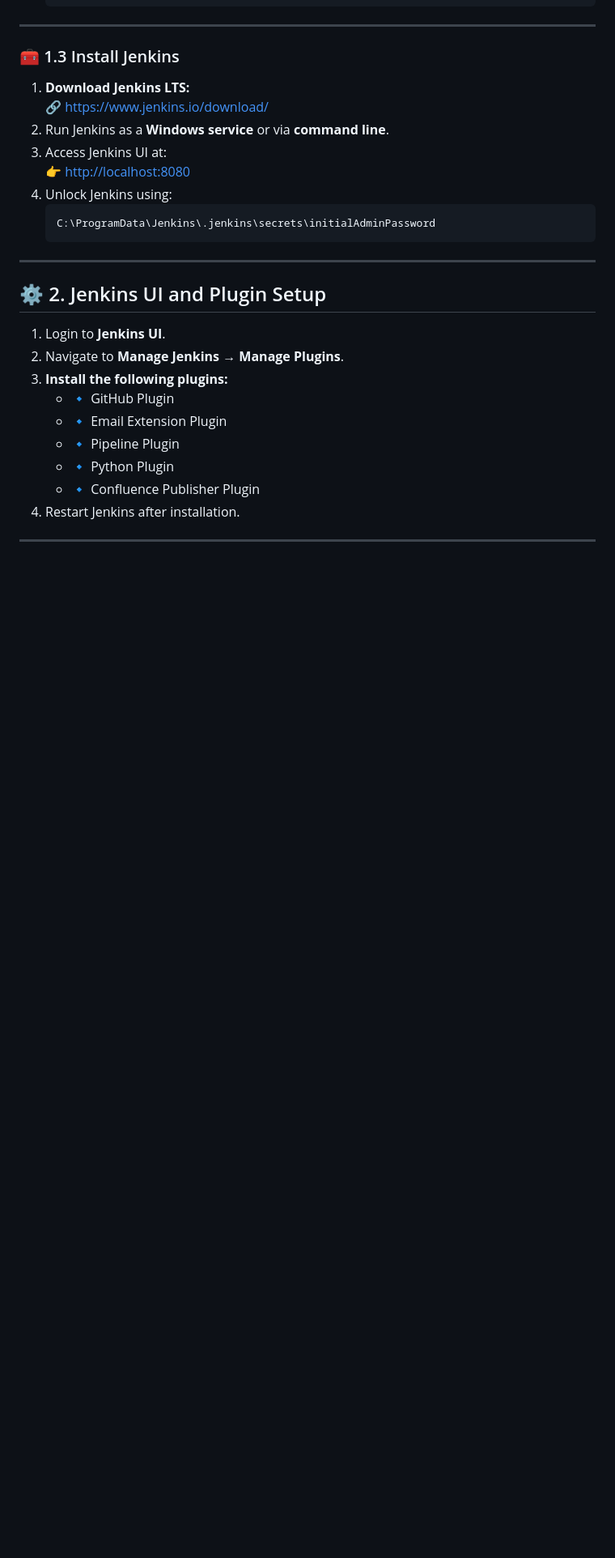
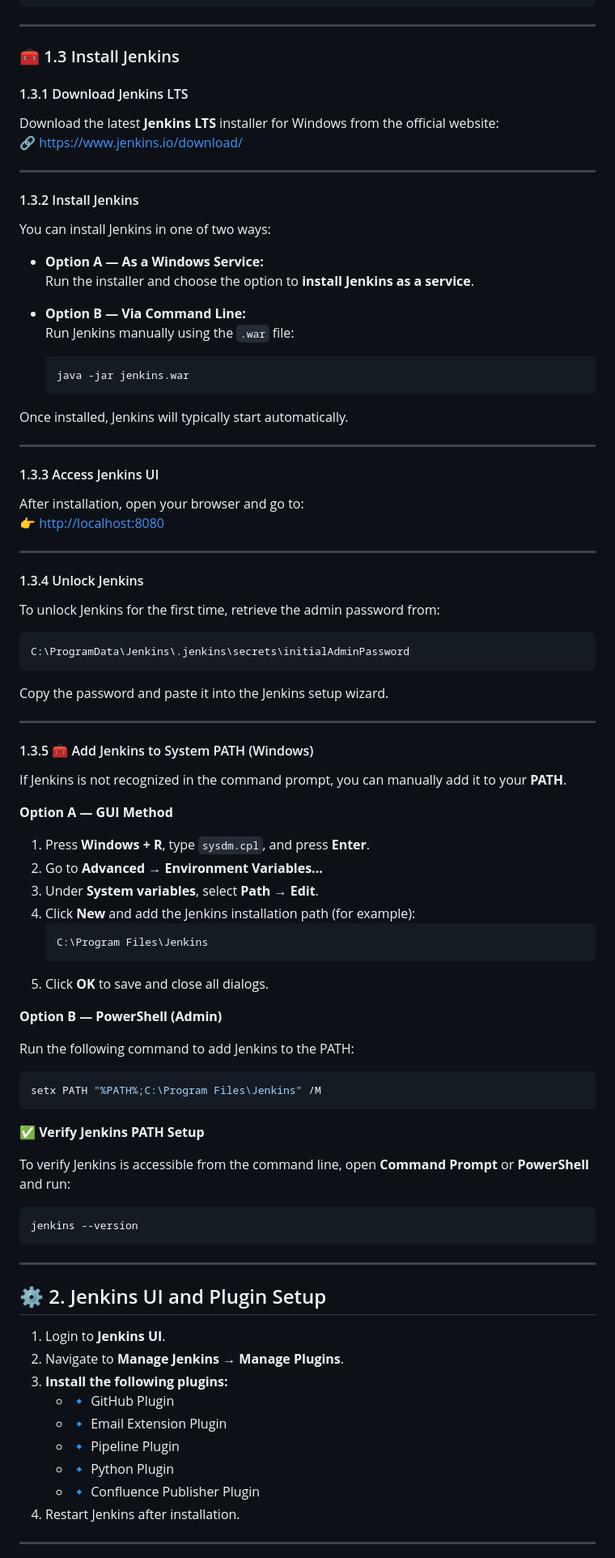
Before and after one commit to devopsuser8413/flask-login-ci-confluence-win, a Markdown page: README.md, the part around one of its changes. Shown at 81% size. GitHub-like rendering; blank space fills up the shorter version.

````diff
--- a/README.md
+++ b/README.md
@@ -33,15 +93,76 @@ A complete step-by-step guide to set up Java, Python, Jenkins, and a Jenkins CI/
 
 ### 🧰 1.3 Install Jenkins
 
-1. **Download Jenkins LTS:**
-   🔗 [https://www.jenkins.io/download/](https://www.jenkins.io/download/)
-2. Run Jenkins as a **Windows service** or via **command line**.
-3. Access Jenkins UI at:
-   👉 [http://localhost:8080](http://localhost:8080)
-4. Unlock Jenkins using:
+#### 1.3.1 Download Jenkins LTS
+Download the latest **Jenkins LTS** installer for Windows from the official website:
+🔗 [https://www.jenkins.io/download/](https://www.jenkins.io/download/)
+
+---
+
+#### 1.3.2 Install Jenkins
+You can install Jenkins in one of two ways:
+
+- **Option A — As a Windows Service:**
+  Run the installer and choose the option to **install Jenkins as a service**.
+
+- **Option B — Via Command Line:**
+  Run Jenkins manually using the `.war` file:
+  ```bash
+  java -jar jenkins.war
+  ```
+
+Once installed, Jenkins will typically start automatically.
+
+---
+
+#### 1.3.3 Access Jenkins UI
+
+After installation, open your browser and go to:
+👉 [http://localhost:8080](http://localhost:8080)
+
+---
+
+#### 1.3.4 Unlock Jenkins
+
+To unlock Jenkins for the first time, retrieve the admin password from:
+
+```
+C:\ProgramData\Jenkins\.jenkins\secrets\initialAdminPassword
+```
+
+Copy the password and paste it into the Jenkins setup wizard.
+
+---
+
+#### 1.3.5 🧰 Add Jenkins to System PATH (Windows)
+
+If Jenkins is not recognized in the command prompt, you can manually add it to your **PATH**.
+
+**Option A — GUI Method**
+
+1. Press **Windows + R**, type `sysdm.cpl`, and press **Enter**.
+2. Go to **Advanced → Environment Variables...**
+3. Under **System variables**, select **Path → Edit**.
+4. Click **New** and add the Jenkins installation path (for example):
    ```
-   C:\ProgramData\Jenkins\.jenkins\secrets\initialAdminPassword
+   C:\Program Files\Jenkins
    ```
+5. Click **OK** to save and close all dialogs.
+
+**Option B — PowerShell (Admin)**
+
+Run the following command to add Jenkins to the PATH:
+
+```powershell
+setx PATH "%PATH%;C:\Program Files\Jenkins" /M
+```
+
+✅ **Verify Jenkins PATH Setup**
+
+To verify Jenkins is accessible from the command line, open **Command Prompt** or **PowerShell** and run:
+```bash
+jenkins --version
+```
 
 ---
 
````
Also changed, not shown: other parts of README.md (+72 -8 lines).
